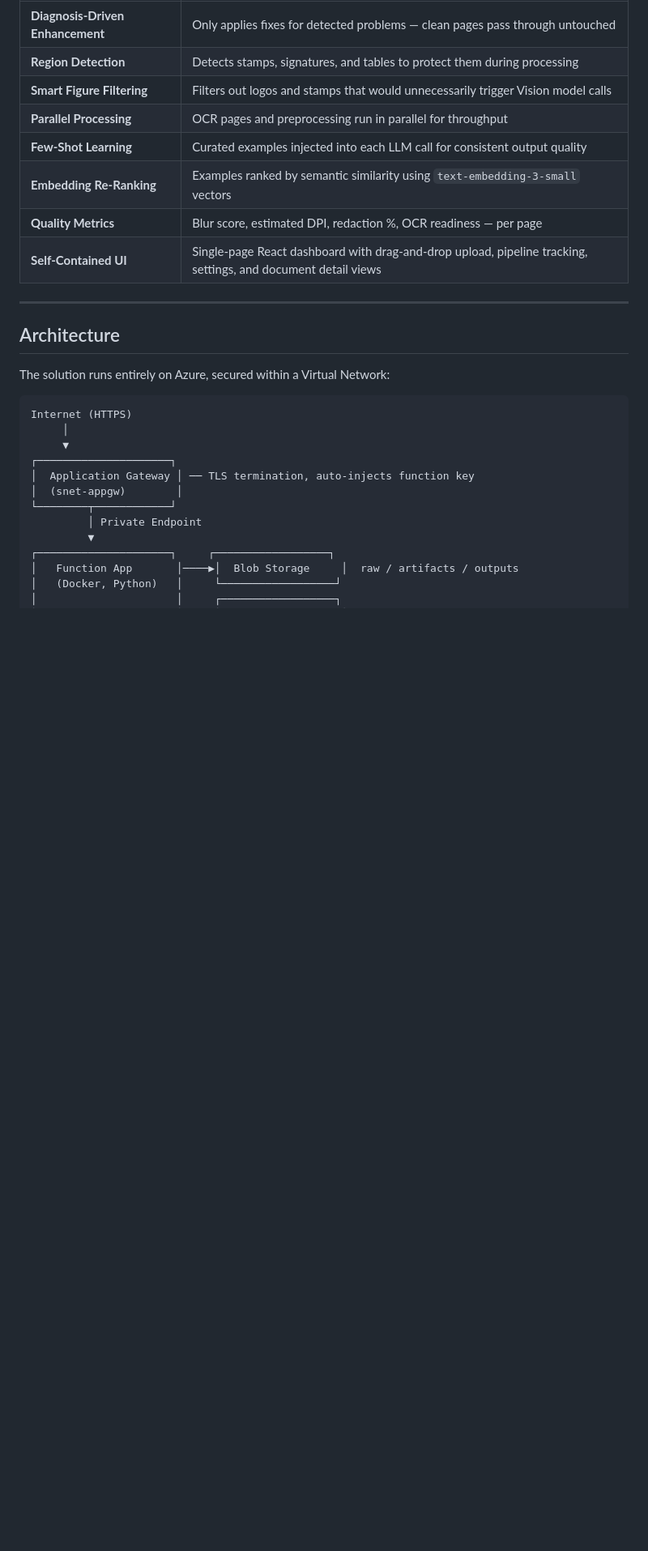
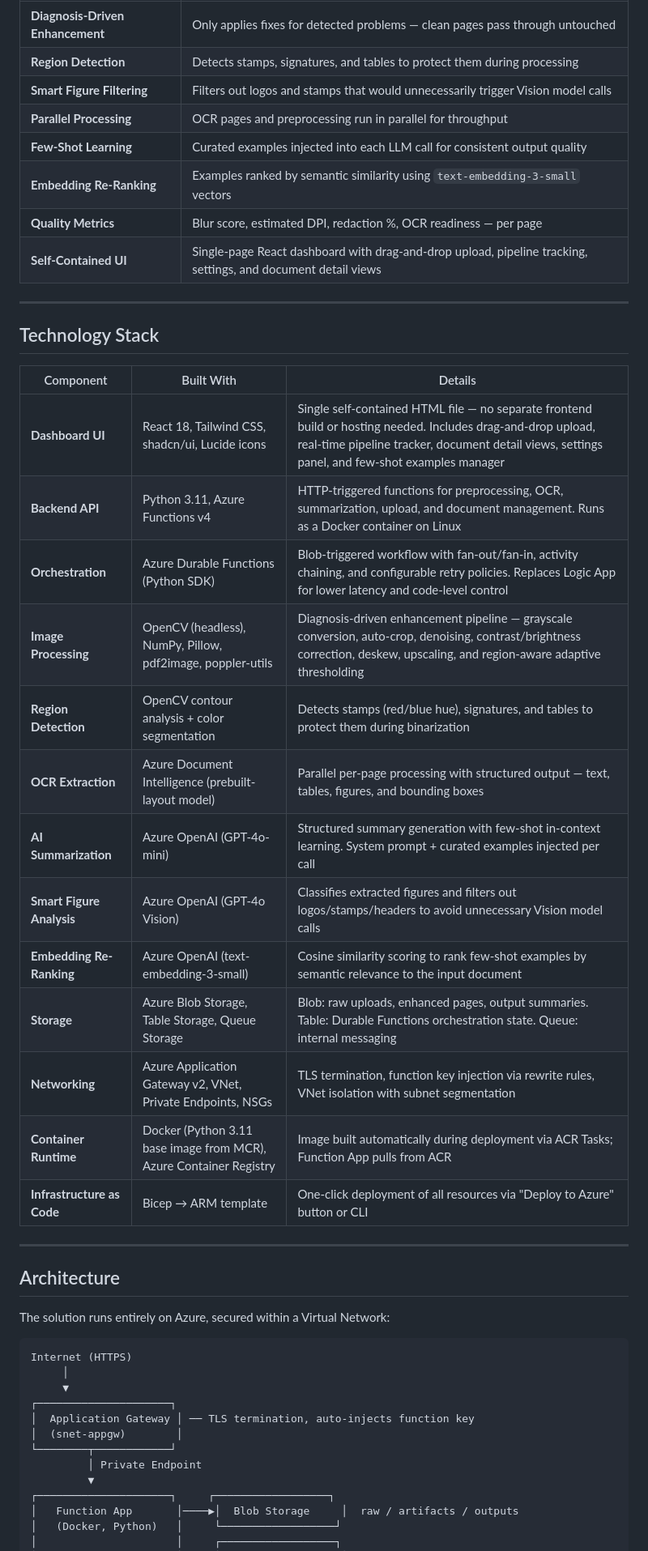
Before and after one commit to EldadSomeh/intelligent-document-processor, a Markdown page: README.md, the part around the change. Shown at 81% size. Drawn GitHub-style; blank space fills up the shorter version.

Commit message:
docs: add Technology Stack section describing each component

```diff
--- a/README.md
+++ b/README.md
@@ -49,6 +49,26 @@ The entire pipeline is orchestrated by **Azure Durable Functions** with built-in
 | **Embedding Re-Ranking** | Examples ranked by semantic similarity using `text-embedding-3-small` vectors |
 | **Quality Metrics** | Blur score, estimated DPI, redaction %, OCR readiness — per page |
 | **Self-Contained UI** | Single-page React dashboard with drag-and-drop upload, pipeline tracking, settings, and document detail views |
+
+---
+
+## Technology Stack
+
+| Component | Built With | Details |
+|-----------|-----------|---------|
+| **Dashboard UI** | React 18, Tailwind CSS, shadcn/ui, Lucide icons | Single self-contained HTML file — no separate frontend build or hosting needed. Includes drag-and-drop upload, real-time pipeline tracker, document detail views, settings panel, and few-shot examples manager |
+| **Backend API** | Python 3.11, Azure Functions v4 | HTTP-triggered functions for preprocessing, OCR, summarization, upload, and document management. Runs as a Docker container on Linux |
+| **Orchestration** | Azure Durable Functions (Python SDK) | Blob-triggered workflow with fan-out/fan-in, activity chaining, and configurable retry policies. Replaces Logic App for lower latency and code-level control |
+| **Image Processing** | OpenCV (headless), NumPy, Pillow, pdf2image, poppler-utils | Diagnosis-driven enhancement pipeline — grayscale conversion, auto-crop, denoising, contrast/brightness correction, deskew, upscaling, and region-aware adaptive thresholding |
+| **Region Detection** | OpenCV contour analysis + color segmentation | Detects stamps (red/blue hue), signatures, and tables to protect them during binarization |
+| **OCR Extraction** | Azure Document Intelligence (prebuilt-layout model) | Parallel per-page processing with structured output — text, tables, figures, and bounding boxes |
+| **AI Summarization** | Azure OpenAI (GPT-4o-mini) | Structured summary generation with few-shot in-context learning. System prompt + curated examples injected per call |
+| **Smart Figure Analysis** | Azure OpenAI (GPT-4o Vision) | Classifies extracted figures and filters out logos/stamps/headers to avoid unnecessary Vision model calls |
+| **Embedding Re-Ranking** | Azure OpenAI (text-embedding-3-small) | Cosine similarity scoring to rank few-shot examples by semantic relevance to the input document |
+| **Storage** | Azure Blob Storage, Table Storage, Queue Storage | Blob: raw uploads, enhanced pages, output summaries. Table: Durable Functions orchestration state. Queue: internal messaging |
+| **Networking** | Azure Application Gateway v2, VNet, Private Endpoints, NSGs | TLS termination, function key injection via rewrite rules, VNet isolation with subnet segmentation |
+| **Container Runtime** | Docker (Python 3.11 base image from MCR), Azure Container Registry | Image built automatically during deployment via ACR Tasks; Function App pulls from ACR |
+| **Infrastructure as Code** | Bicep → ARM template | One-click deployment of all resources via "Deploy to Azure" button or CLI |
 
 ---
 
```
